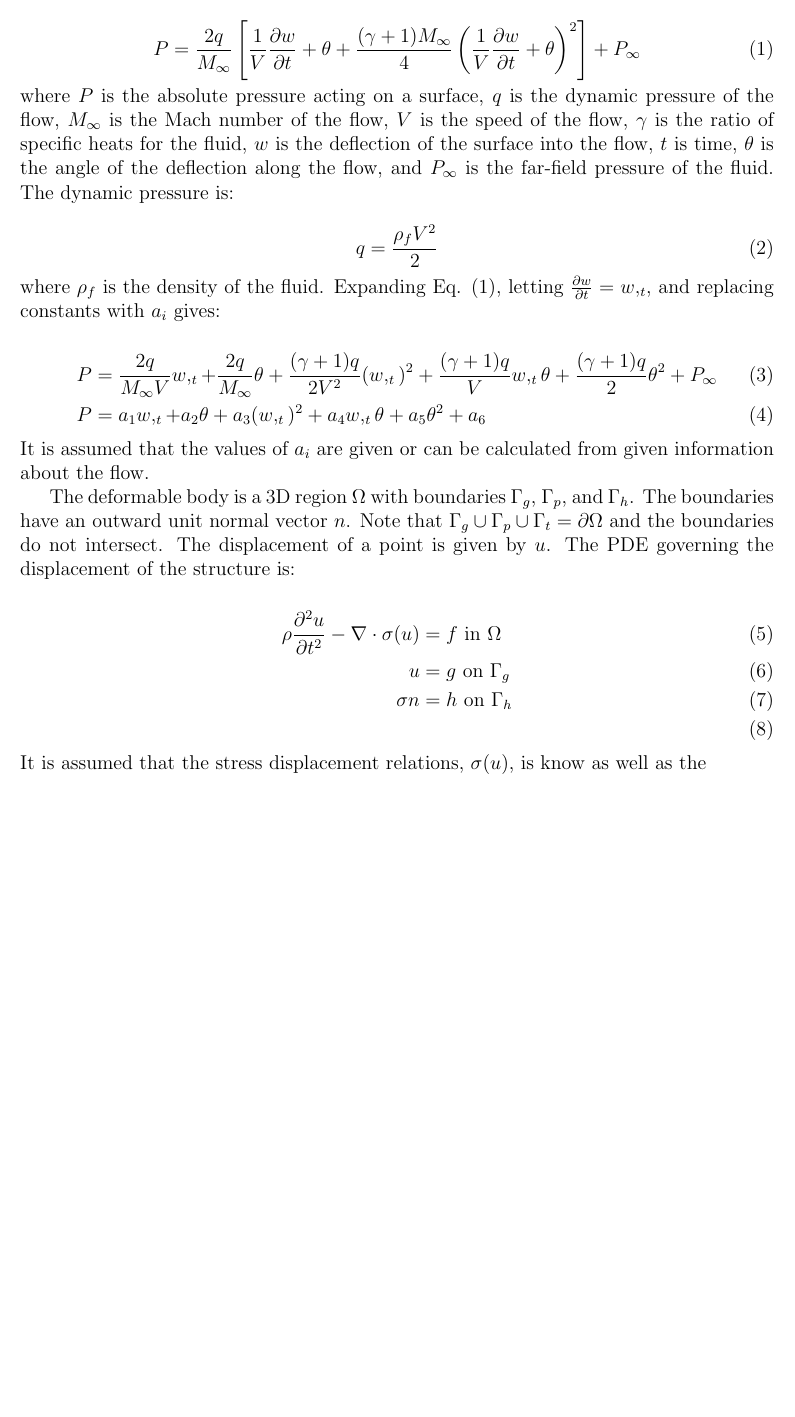
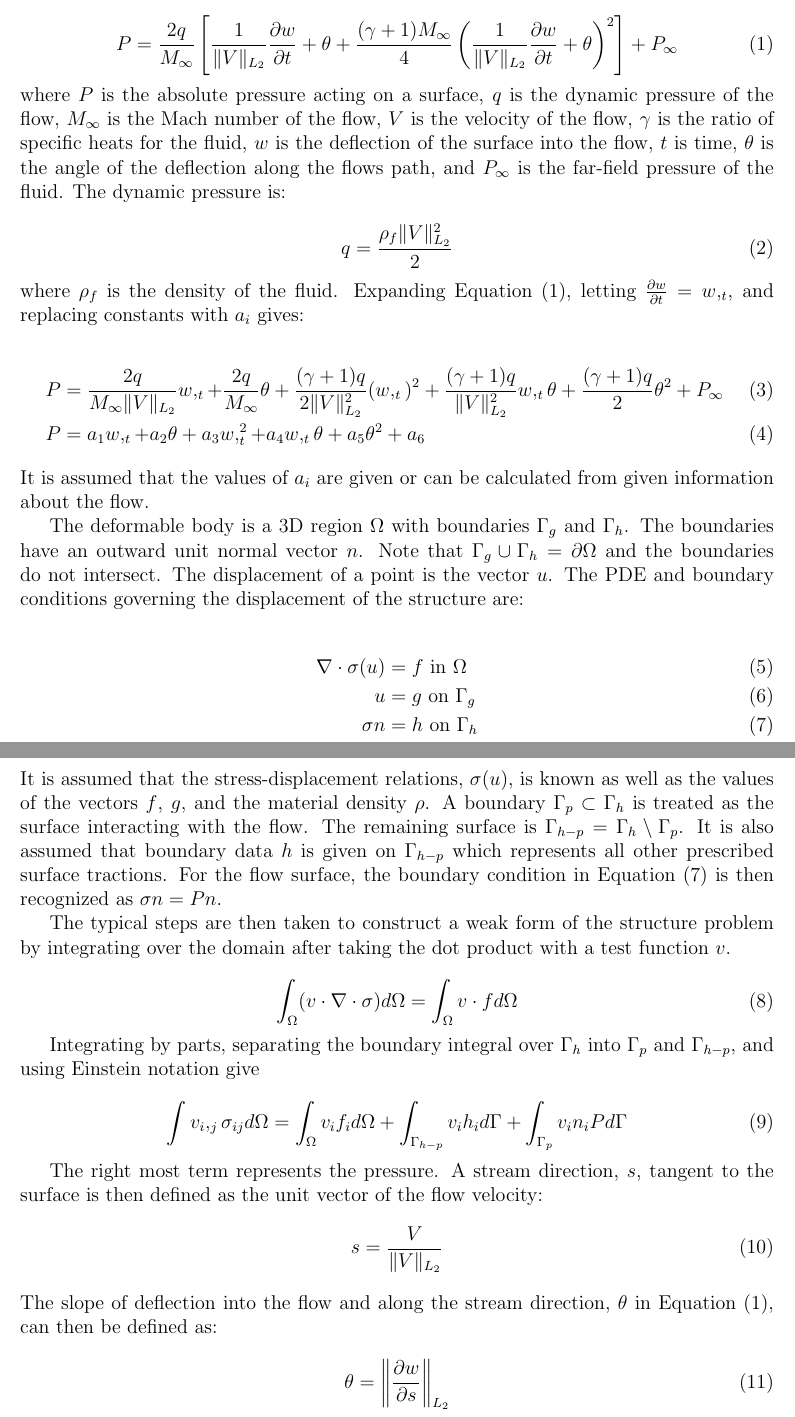
Before and after one commit to OberaiGroup/high_speed_panel, a LaTeX document (piston_theory_write_up/piston_theory_weak_form.tex): part of the page before the commit and two parts of pages 1 and 2 of 2 after it, the two joined at a grey line, cut so that both start at the same text, the shorter picture padded with empty space. Compiled offline with pdfLaTeX.

Commit message:
Cleans norm notation, adds weak form of solids

```diff
--- a/piston_theory_write_up/piston_theory_weak_form.tex
+++ b/piston_theory_write_up/piston_theory_weak_form.tex
@@ -52,10 +52,10 @@ given by:
 \begin{equation}
 P = \frac{2q}{M_\infty}
   \left[
-    \frac{1}{V} \pdv{w}{t} + \theta
+    \frac{1}{\Vert V\Vert_{L_2}} \pdv{w}{t} + \theta
     + \frac{ (\gamma+1) M_\infty}{4}
       \left(
-        \frac{1}{V} \pdv{w}{t} + \theta
+        \frac{1}{\Vert V\Vert_{L_2}} \pdv{w}{t} + \theta
       \right)^2
   \right]
   + P_\infty
@@ -67,38 +67,38 @@ where
 $P$ is the absolute pressure acting on a surface,
 $q$ is the dynamic pressure of the flow,
 $M_\infty$ is the Mach number of the flow,
-$V$ is the speed of the flow,
+$V$ is the velocity of the flow,
 $\gamma$ is the ratio of specific heats for the fluid,
 $w$ is the deflection of the surface into the flow,
 $t$ is time,
-$\theta$ is the angle of the deflection along the flow,
+$\theta$ is the angle of the deflection along the flows path,
 and
 $P_\infty$ is the far-field pressure of the fluid.
 The dynamic pressure is:
 
 \begin{equation}
-q = \frac{ \rho_f V^2}{2}
+q = \frac{ \rho_f \Vert V\Vert_{L_2}^2}{2}
 \end{equation}
 
 \noindent
 where
 $\rho_f$ is the density of the fluid.
-Expanding Eq. (\ref{eq_strong_piston}),
+Expanding Equation \eqref{eq_strong_piston},
 letting $\pdv{w}{t}=w,_t$,
 and replacing constants with $a_i$ gives:
 
 \begin{align}
 P&
-  = \frac{2q}{M_\infty V} w,_t
+  = \frac{2q}{M_\infty \Vert V\Vert_{L_2}} w,_t
   + \frac{2q}{M_\infty} \theta
-  + \frac{(\gamma +1)q}{2V^2} (w,_t)^2
-  + \frac{(\gamma+1)q}{V} w,_t \theta
+  + \frac{(\gamma +1)q}{2\Vert V\Vert_{L_2}^2} (w,_t)^2
+  + \frac{(\gamma+1)q}{\Vert V\Vert^2_{L_2}} w,_t \theta
   + \frac{(\gamma+1)q}{2} \theta^2
   + P_\infty \\
 P&
   = a_1 w,_t
   + a_2 \theta
-  + a_3 (w,_t)^2
+  + a_3 w,_t^2
   + a_4 w,_t \theta
   + a_5 \theta^2
   + a_6
@@ -109,21 +109,63 @@ It is assumed that the values of $a_i$ are given
 or can be calculated from given information about the flow.
 
 The deformable body is a 3D region $\Omega$ with boundaries
-$\Gamma_g$, $\Gamma_p$, and $\Gamma_h$.
+$\Gamma_g$ and $\Gamma_h$.
 The boundaries have an outward unit normal vector $n$.
-Note that $\Gamma_g \cup \Gamma_p \cup \Gamma_t = \partial \Omega$
+Note that $\Gamma_g \cup \Gamma_h = \partial \Omega$
 and the boundaries do not intersect.
-The displacement of a point is given by $u$.
-The PDE governing the displacement of the structure is:
+The displacement of a point is the vector $u$.
+The PDE and boundary conditions governing the displacement of the structure are:
 
 \begin{align}
-\rho \pdv[2]{u}{t} - \nabla \cdot \sigma(u) &= f \text{ in $\Omega$} \\
+\nabla \cdot \sigma(u) &= f \text{ in $\Omega$} \\
 u &= g \text{ on $\Gamma_g$} \\
-\sigma n &= h \text{ on $\Gamma_h$} \\
+\sigma n &= h \text{ on $\Gamma_h$}  \label{eq_nuemann}
 \end{align}
 
 \noindent
-It is assumed that the stress displacement relations, $\sigma (u)$, is know
-as well as the
+It is assumed that the stress-displacement relations, $\sigma (u)$, is known
+as well as the values of the vectors $f$, $g$, and the material density $\rho$.
+A boundary $\Gamma_p \subset \Gamma_h$ is treated as the
+surface interacting with the flow.
+The remaining surface is $\Gamma_{h-p} = \Gamma_h \setminus \Gamma_p$.
+It is also assumed that boundary data $h$ is given on $\Gamma_{h-p}$
+which represents all other prescribed surface tractions.
+For the flow surface, the boundary condition in Equation \eqref{eq_nuemann}
+is then recognized as $\sigma n = P n$.
+
+The typical steps are then taken to construct a weak form
+of the structure problem
+by integrating over the domain after taking the
+dot product with a test function $v$.
+
+\begin{equation}
+\int_\Omega (v \cdot \nabla \cdot \sigma) d\Omega = \int_\Omega v \cdot  f d\Omega
+\end{equation}
+
+Integrating by parts, separating the boundary integral over $\Gamma_h$
+into $\Gamma_p$ and $\Gamma_{h-p}$, and using Einstein notation give
+
+\begin{equation}
+\int  v_i,_j \sigma_{ij} d\Omega = \int_\Omega v_i f_i d\Omega
+  +\int_{\Gamma_{h-p}} v_i h_i d\Gamma
+  +\int_{\Gamma_p} v_i n_i P d\Gamma
+\end{equation}
+
+The right most term represents the pressure.
+A stream direction, $s$, tangent to the surface
+is then defined as the unit vector of the flow velocity:
+\begin{equation}
+s = \frac{V}{\Vert V\Vert_{L_2}}
+\end{equation}
+
+\noindent
+The slope of deflection into the flow and along the stream direction,
+$\theta$ in Equation \eqref{eq_strong_piston}, can then be
+defined as:
+
+\begin{equation}
+\theta = \left\Vert\pdv{w}{s}\right\Vert_{L_2}
+\end{equation}
+
 
 \end{document}
```
